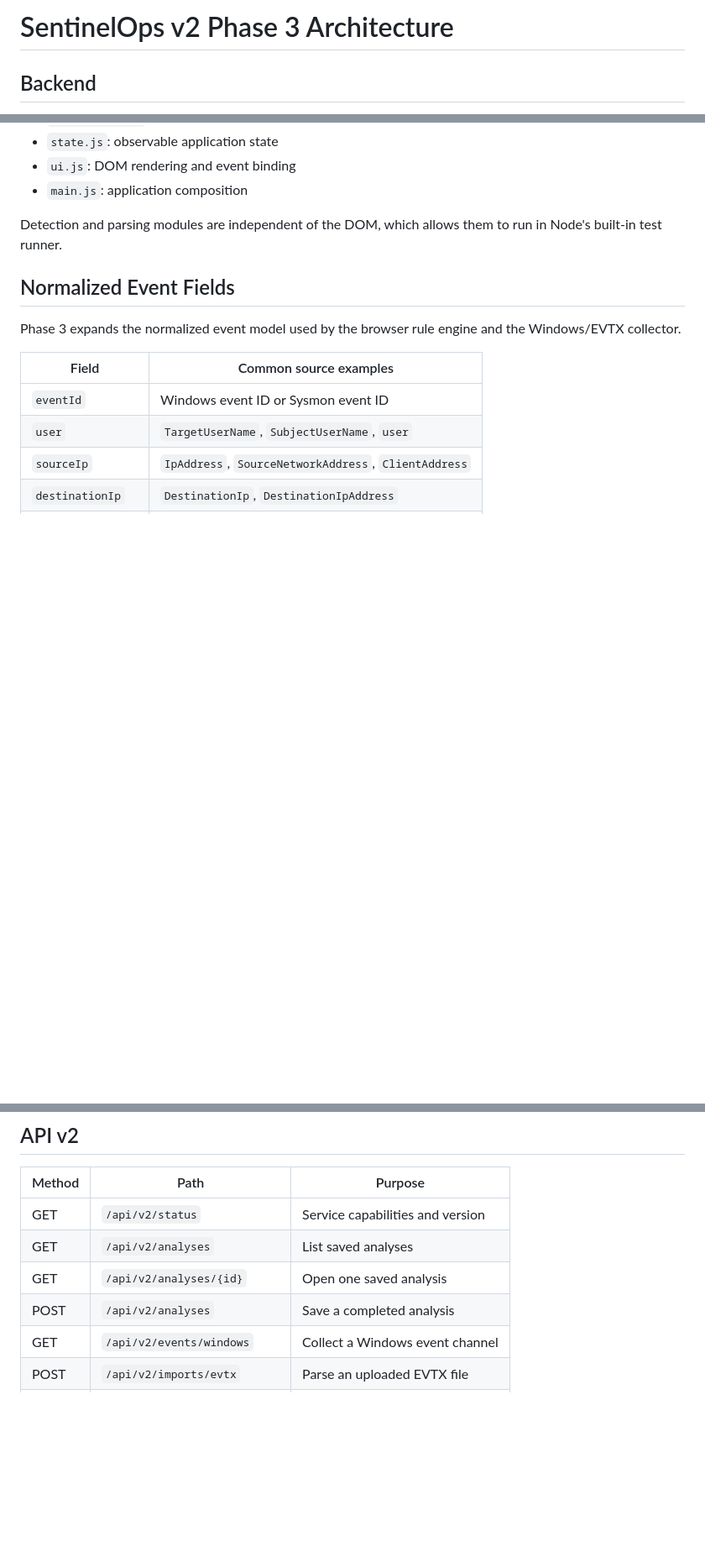
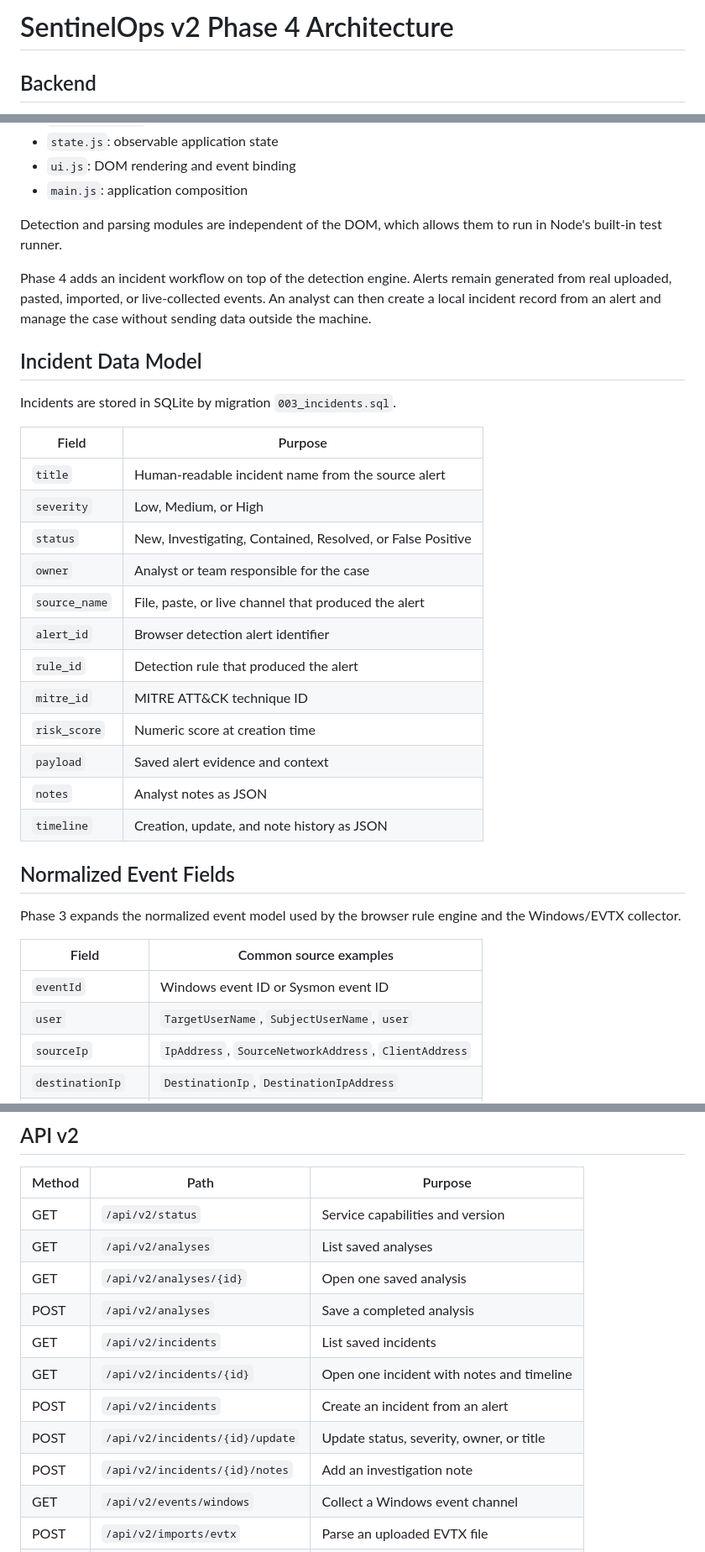
Before and after one commit to sparsh0711/SentinelOps, a Markdown page: v2.0/docs/architecture.md, 3 parts joined by grey strips. Shown at 84% size. Rendered like a GitHub page; blank space fills up the shorter version.

Commit message:
Document Phase 4 incident architecture

```diff
--- a/v2.0/docs/architecture.md
+++ b/v2.0/docs/architecture.md
@@ -1,4 +1,4 @@
-# SentinelOps v2 Phase 3 Architecture
+# SentinelOps v2 Phase 4 Architecture
 
 ## Backend
 
@@ -27,6 +27,30 @@ ID, method, path, status, and duration without writing uploaded event content.
 
 Detection and parsing modules are independent of the DOM, which allows them to run in
 Node's built-in test runner.
+
+Phase 4 adds an incident workflow on top of the detection engine. Alerts remain
+generated from real uploaded, pasted, imported, or live-collected events. An analyst can
+then create a local incident record from an alert and manage the case without sending
+data outside the machine.
+
+## Incident Data Model
+
+Incidents are stored in SQLite by migration `003_incidents.sql`.
+
+| Field | Purpose |
+| --- | --- |
+| `title` | Human-readable incident name from the source alert |
+| `severity` | Low, Medium, or High |
+| `status` | New, Investigating, Contained, Resolved, or False Positive |
+| `owner` | Analyst or team responsible for the case |
+| `source_name` | File, paste, or live channel that produced the alert |
+| `alert_id` | Browser detection alert identifier |
+| `rule_id` | Detection rule that produced the alert |
+| `mitre_id` | MITRE ATT&CK technique ID |
+| `risk_score` | Numeric score at creation time |
+| `payload` | Saved alert evidence and context |
+| `notes` | Analyst notes as JSON |
+| `timeline` | Creation, update, and note history as JSON |
 
 ## Normalized Event Fields
 
@@ -60,6 +84,11 @@ Windows/EVTX collector.
 | GET | `/api/v2/analyses` | List saved analyses |
 | GET | `/api/v2/analyses/{id}` | Open one saved analysis |
 | POST | `/api/v2/analyses` | Save a completed analysis |
+| GET | `/api/v2/incidents` | List saved incidents |
+| GET | `/api/v2/incidents/{id}` | Open one incident with notes and timeline |
+| POST | `/api/v2/incidents` | Create an incident from an alert |
+| POST | `/api/v2/incidents/{id}/update` | Update status, severity, owner, or title |
+| POST | `/api/v2/incidents/{id}/notes` | Add an investigation note |
 | GET | `/api/v2/events/windows` | Collect a Windows event channel |
 | POST | `/api/v2/imports/evtx` | Parse an uploaded EVTX file |
 | POST | `/api/v2/checkpoints/reset` | Reset a channel checkpoint |
```
